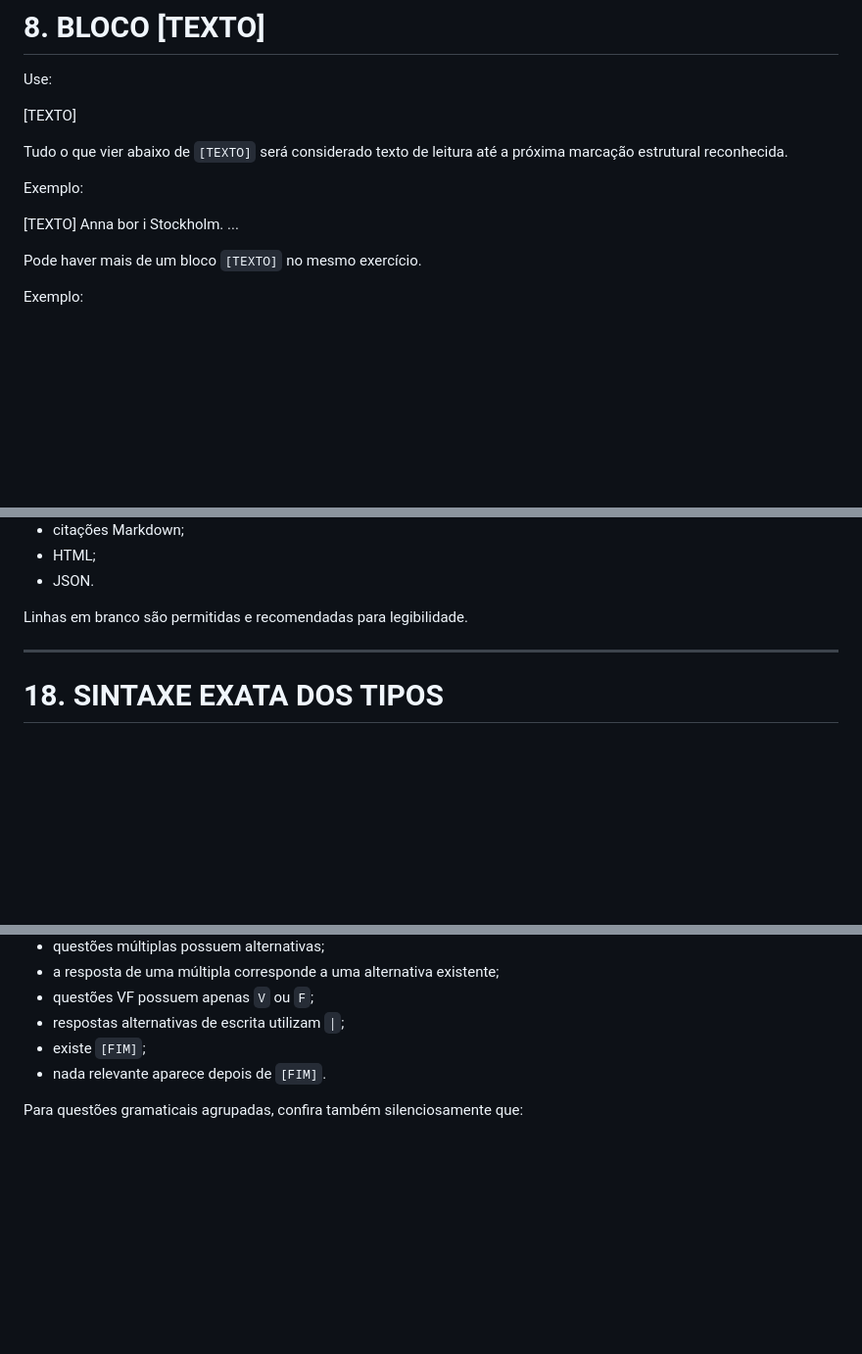
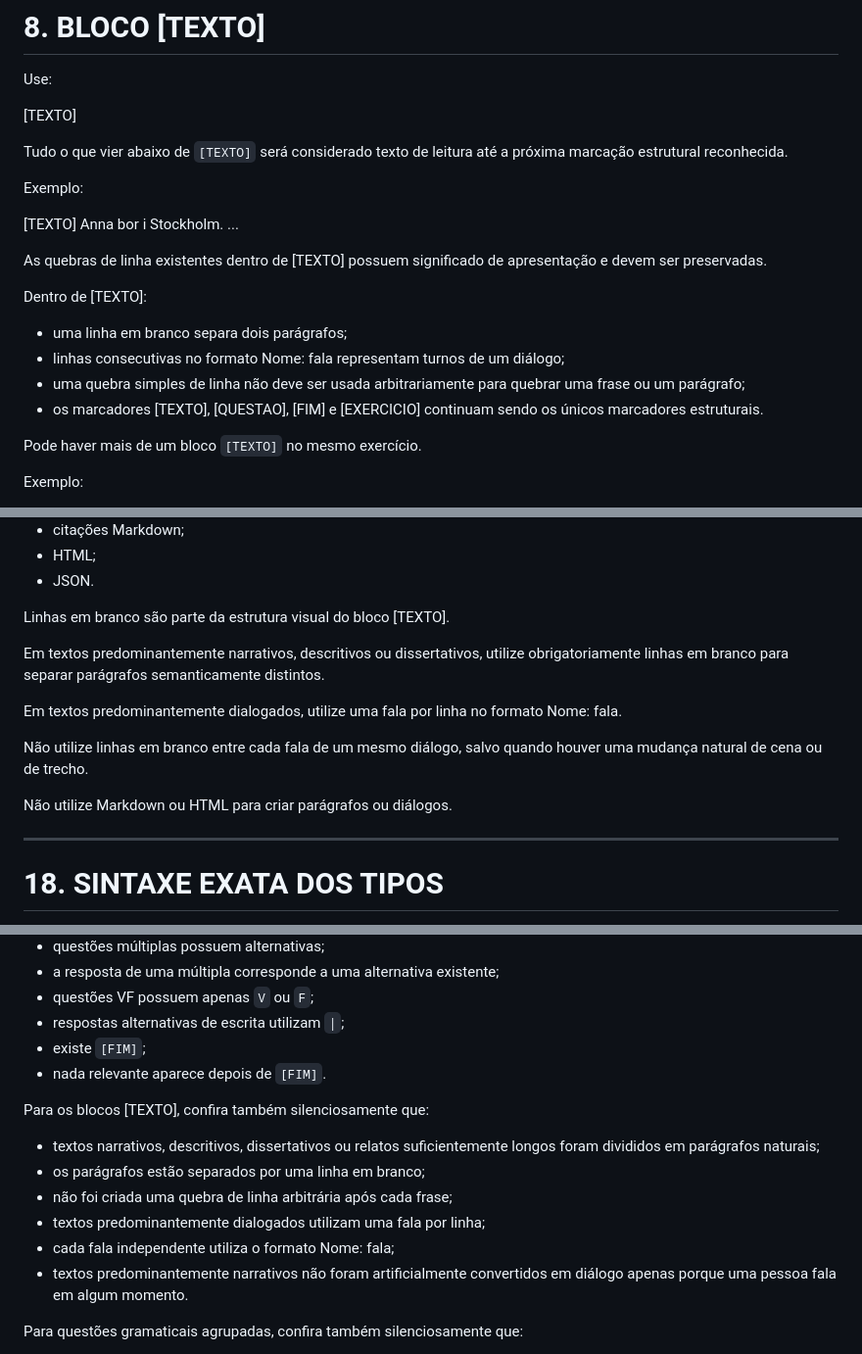
Before and after one commit to mv-pereira/Flashcards, a Markdown page: Questões.md, 3 parts joined by grey strips. Shown at 98% size. GitHub-like rendering; blank space fills up the shorter version.

```diff
--- a/Questões.md
+++ b/Questões.md
@@ -942,6 +1003,15 @@ Exemplo:
 [TEXTO]
 Anna bor i Stockholm. ...
 
+As quebras de linha existentes dentro de [TEXTO] possuem significado de apresentação e devem ser preservadas.
+
+Dentro de [TEXTO]:
+
+- uma linha em branco separa dois parágrafos;
+- linhas consecutivas no formato Nome: fala representam turnos de um diálogo;
+- uma quebra simples de linha não deve ser usada arbitrariamente para quebrar uma frase ou um parágrafo;
+- os marcadores [TEXTO], [QUESTAO], [FIM] e [EXERCICIO] continuam sendo os únicos marcadores estruturais.
+
 Pode haver mais de um bloco `[TEXTO]` no mesmo exercício.
 
 Exemplo:
@@ -1690,7 +1760,15 @@ Não utilize:
 * HTML;
 * JSON.
 
-Linhas em branco são permitidas e recomendadas para legibilidade.
+Linhas em branco são parte da estrutura visual do bloco [TEXTO].
+
+Em textos predominantemente narrativos, descritivos ou dissertativos, utilize obrigatoriamente linhas em branco para separar parágrafos semanticamente distintos.
+
+Em textos predominantemente dialogados, utilize uma fala por linha no formato Nome: fala.
+
+Não utilize linhas em branco entre cada fala de um mesmo diálogo, salvo quando houver uma mudança natural de cena ou de trecho.
+
+Não utilize Markdown ou HTML para criar parágrafos ou diálogos.
 
 ---
 
@@ -1726,6 +1804,15 @@ Antes de entregar o exercício, confira silenciosamente:
 * existe `[FIM]`;
 * nada relevante aparece depois de `[FIM]`.
 
+Para os blocos [TEXTO], confira também silenciosamente que:
+
+- textos narrativos, descritivos, dissertativos ou relatos suficientemente longos foram divididos em parágrafos naturais;
+- os parágrafos estão separados por uma linha em branco;
+- não foi criada uma quebra de linha arbitrária após cada frase;
+- textos predominantemente dialogados utilizam uma fala por linha;
+- cada fala independente utiliza o formato Nome: fala;
+- textos predominantemente narrativos não foram artificialmente convertidos em diálogo apenas porque uma pessoa fala em algum momento.
+
 Para questões gramaticais agrupadas, confira também silenciosamente que:
 
 - todos os subitens possuem resposta;
```
Also changed, not shown: other parts of Questões.md (+64 -1 lines).
